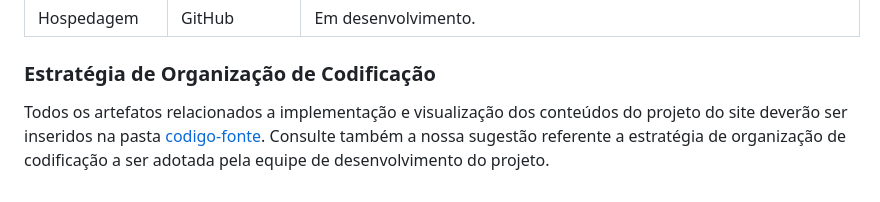
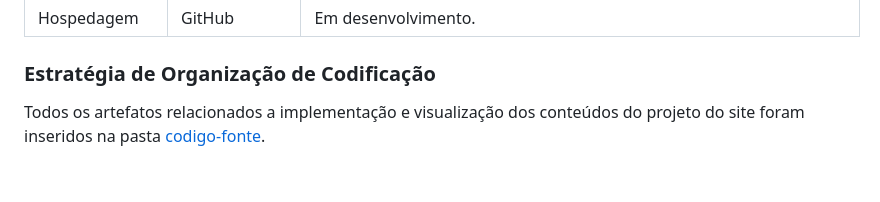
Before and after one commit to ICEI-PUC-Minas-PMV-ADS/PMV-ADS-2023-2-E1-ProjMapaDoUnderground, a Markdown page: documentos/03-Metodologia.md, the part around the change. Drawn GitHub-style.

```diff
--- a/documentos/03-Metodologia.md
+++ b/documentos/03-Metodologia.md
@@ -66,4 +66,4 @@ Os artefatos do projeto são desenvolvidos a partir de diversas plataformas e a
 
 ### Estratégia de Organização de Codificação
 
-Todos os artefatos relacionados a implementação e visualização dos conteúdos do projeto do site deverão ser inseridos na pasta [codigo-fonte](http://https://github.com/ICEI-PUC-Minas-PMV-ADS/WebApplicationProject-Template-v2/tree/main/codigo-fonte). Consulte também a nossa sugestão referente a estratégia de organização de codificação a ser adotada pela equipe de desenvolvimento do projeto.
+Todos os artefatos relacionados a implementação e visualização dos conteúdos do projeto do site foram inseridos na pasta [codigo-fonte](http://https://github.com/ICEI-PUC-Minas-PMV-ADS/WebApplicationProject-Template-v2/tree/main/codigo-fonte).
```
